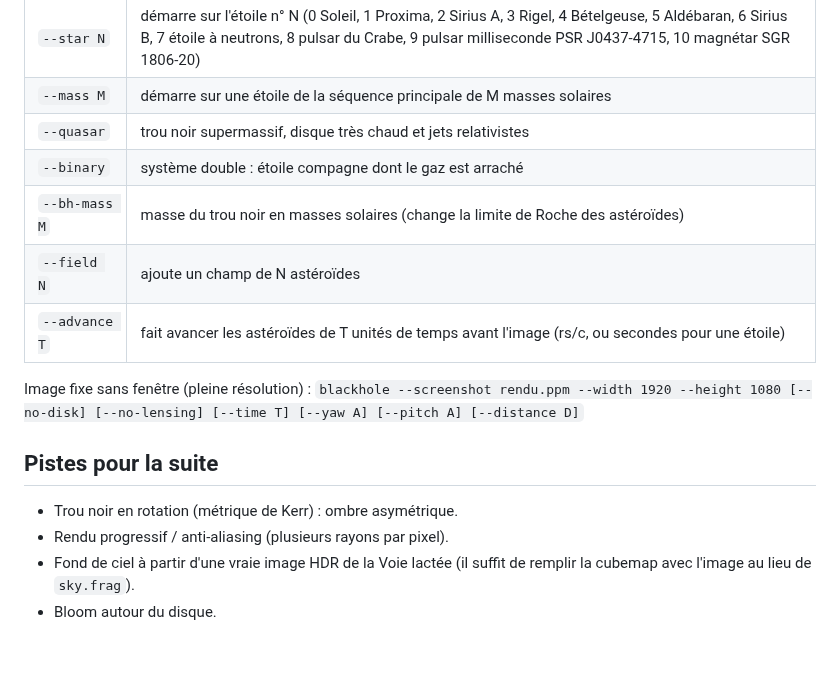
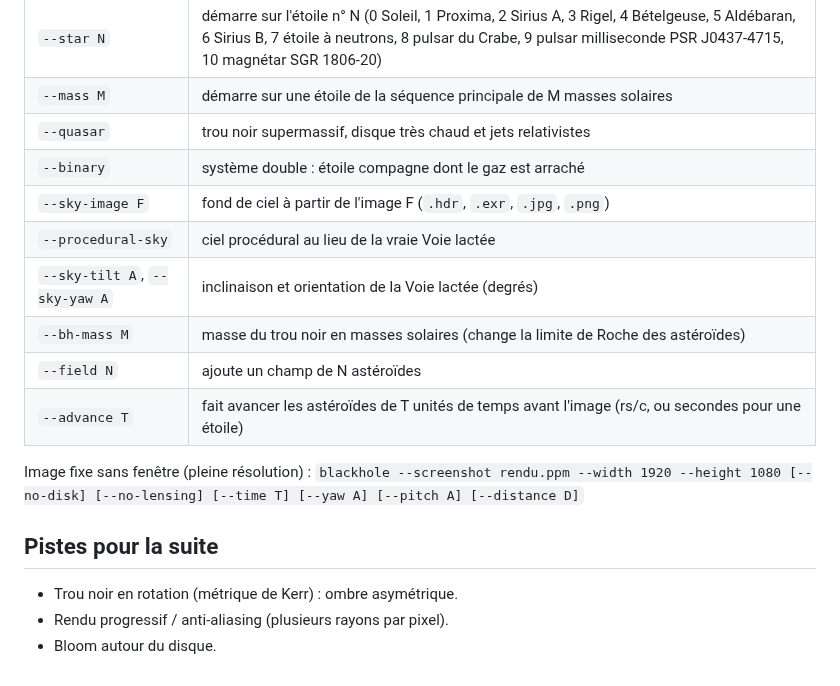
Before and after one commit to YoungFox450/black_holl_test, a Markdown page: blackhole/README.md, the part around one of its changes. Rendered like a GitHub page.

```diff
--- a/blackhole/README.md
+++ b/blackhole/README.md
@@ -349,6 +381,9 @@ Options :
 | `--mass M` | démarre sur une étoile de la séquence principale de M masses solaires |
 | `--quasar` | trou noir supermassif, disque très chaud et jets relativistes |
 | `--binary` | système double : étoile compagne dont le gaz est arraché |
+| `--sky-image F` | fond de ciel à partir de l'image F (`.hdr`, `.exr`, `.jpg`, `.png`) |
+| `--procedural-sky` | ciel procédural au lieu de la vraie Voie lactée |
+| `--sky-tilt A`, `--sky-yaw A` | inclinaison et orientation de la Voie lactée (degrés) |
 | `--bh-mass M` | masse du trou noir en masses solaires (change la limite de Roche des astéroïdes) |
 | `--field N` | ajoute un champ de N astéroïdes |
 | `--advance T` | fait avancer les astéroïdes de T unités de temps avant l'image (rs/c, ou secondes pour une étoile) |
@@ -360,6 +395,4 @@ Image fixe sans fenêtre (pleine résolution) :
 
 - Trou noir en rotation (métrique de Kerr) : ombre asymétrique.
 - Rendu progressif / anti-aliasing (plusieurs rayons par pixel).
-- Fond de ciel à partir d'une vraie image HDR de la Voie lactée (il suffit
-  de remplir la cubemap avec l'image au lieu de `sky.frag`).
 - Bloom autour du disque.
```
Also changed, not shown: other parts of blackhole/README.md (+32 -0 lines), blackhole/docs/voie-lactee.jpg (added), 12 other files.
